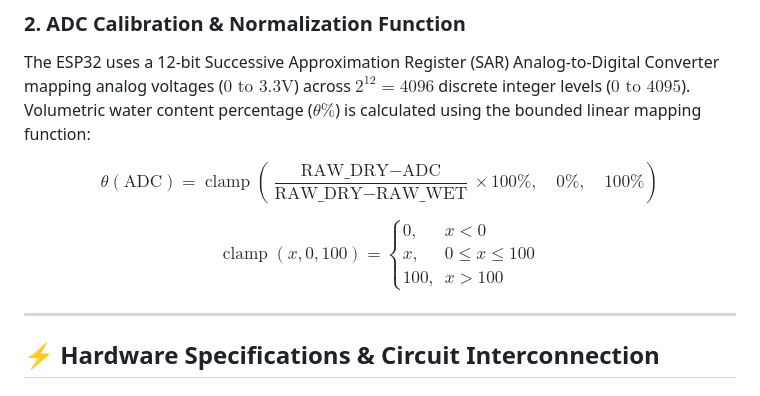
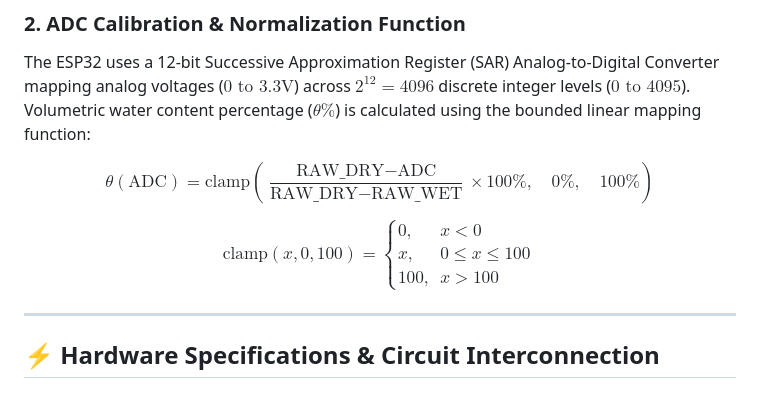
Before and after one commit to Aditya-Naikwadi/smart-flora-monitoring, a Markdown page: README.md, the part around the change. Drawn GitHub-style.

Commit message:
docs: replace \operatorname with \mathrm for GitHub KaTeX math renderer compatibility

```diff
--- a/README.md
+++ b/README.md
@@ -93,9 +93,9 @@ Saturated Water (High C)               ➔ Low Output Voltage (ADC ~ 1300 - 1800
 ### 2. ADC Calibration & Normalization Function
 The ESP32 uses a 12-bit Successive Approximation Register (SAR) Analog-to-Digital Converter mapping analog voltages ($0\text{ to }3.3\text{V}$) across $2^{12} = 4096$ discrete integer levels ($0 \text{ to } 4095$). Volumetric water content percentage ($\theta\%$) is calculated using the bounded linear mapping function:
 
-$$\theta(\text{ADC}) = \operatorname{clamp}\left( \frac{\text{RAW\_DRY} - \text{ADC}}{\text{RAW\_DRY} - \text{RAW\_WET}} \times 100\%, \quad 0\%, \quad 100\% \right)$$
+$$\theta(\text{ADC}) = \mathrm{clamp}\left( \frac{\text{RAW\_DRY} - \text{ADC}}{\text{RAW\_DRY} - \text{RAW\_WET}} \times 100\%, \quad 0\%, \quad 100\% \right)$$
 
-$$\operatorname{clamp}(x, 0, 100) = \begin{cases}
+$$\mathrm{clamp}(x, 0, 100) = \begin{cases}
 0, & x < 0 \\
 x, & 0 \le x \le 100 \\
 100, & x > 100
```
